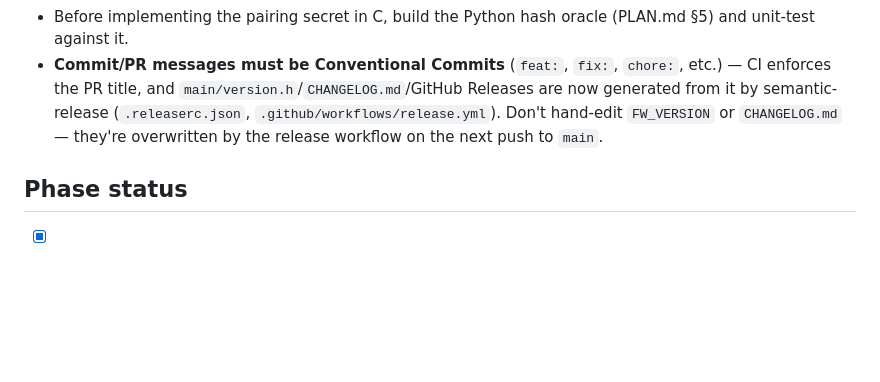
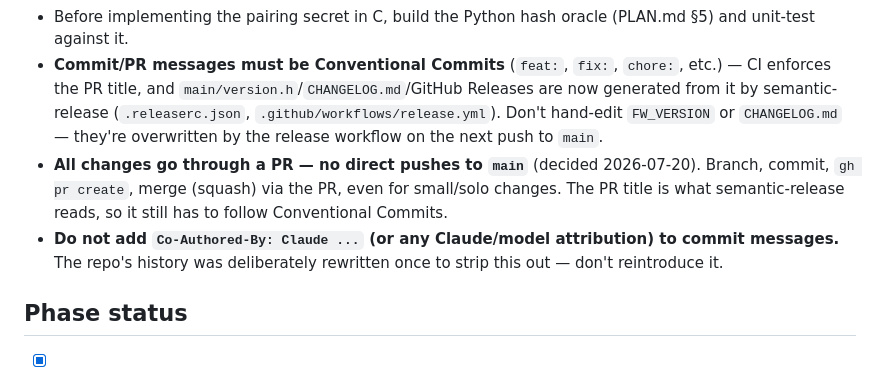
Before and after one commit to cepniyasin/esp32-androidtv, a Markdown page: CLAUDE.md, the part around the change. GitHub-like rendering; blank space fills up the shorter version.

Commit message:
docs: require PRs for all changes; ban Claude co-author trailers
Establishes going forward: branch + PR + squash-merge for every
change, no direct pushes to main (PR title still has to be a
Conventional Commit, since that's what semantic-release reads).
Also codifies that commit messages must not carry a
"Co-Authored-By: Claude ..." trailer -- history was already
rewritten once to remove these.

```diff
--- a/CLAUDE.md
+++ b/CLAUDE.md
@@ -60,6 +60,8 @@ Since volume can't be controlled via the Android TV Remote protocol on this hard
 - `RemoteVoicePayload.samples` and `RemoteError.message` are nanopb callbacks (unused; voice is out of scope on ESP32).
 - Before implementing the pairing secret in C, build the Python hash oracle (PLAN.md §5) and unit-test against it.
 - **Commit/PR messages must be Conventional Commits** (`feat:`, `fix:`, `chore:`, etc.) — CI enforces the PR title, and `main/version.h`/`CHANGELOG.md`/GitHub Releases are now generated from it by semantic-release (`.releaserc.json`, `.github/workflows/release.yml`). Don't hand-edit `FW_VERSION` or `CHANGELOG.md` — they're overwritten by the release workflow on the next push to `main`.
+- **All changes go through a PR — no direct pushes to `main`** (decided 2026-07-20). Branch, commit, `gh pr create`, merge (squash) via the PR, even for small/solo changes. The PR title is what semantic-release reads, so it still has to follow Conventional Commits.
+- **Do not add `Co-Authored-By: Claude ...` (or any Claude/model attribution) to commit messages.** The repo's history was deliberately rewritten once to strip this out — don't reintroduce it.
 
 ## Phase status
 
```
